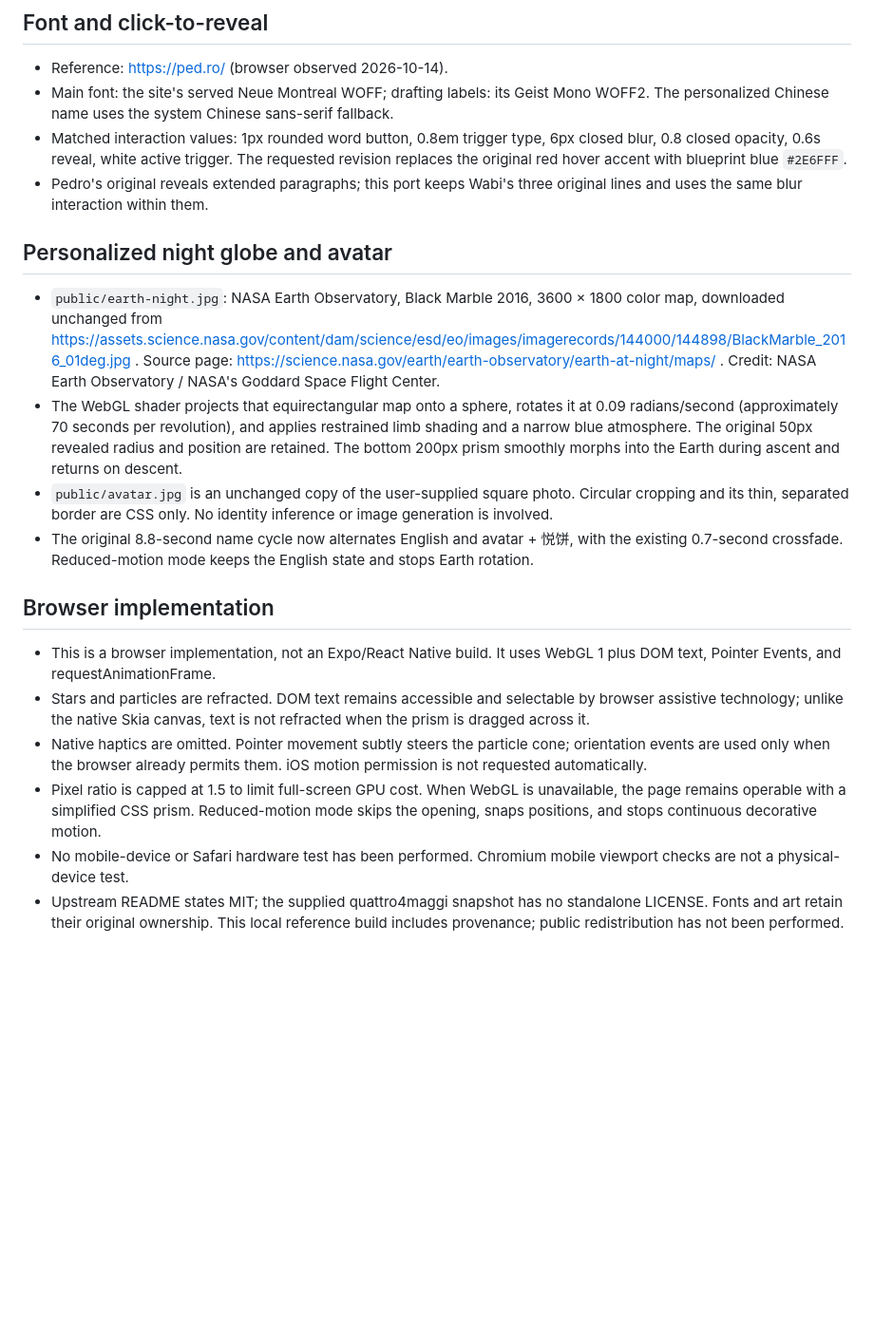
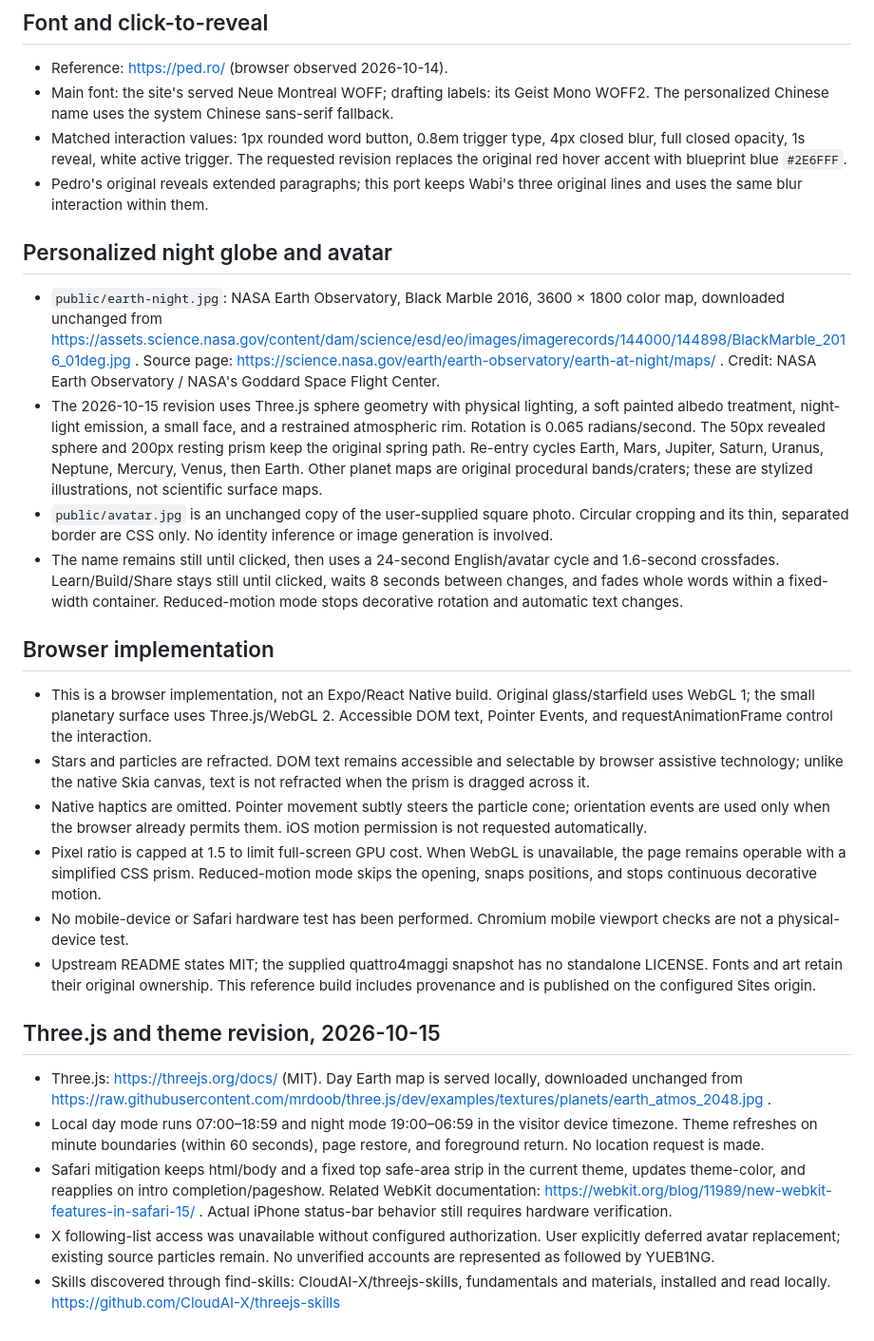
Before and after one commit to YUEB1NG/website, a Markdown page: SOURCES.md, the part around the change. Shown: that part at 95% size. Drawn GitHub-style; blank space fills up the shorter version.

```diff
--- a/SOURCES.md
+++ b/SOURCES.md
@@ -23,21 +23,29 @@
 
 - Reference: https://ped.ro/ (browser observed 2026-10-14).
 - Main font: the site's served Neue Montreal WOFF; drafting labels: its Geist Mono WOFF2. The personalized Chinese name uses the system Chinese sans-serif fallback.
-- Matched interaction values: 1px rounded word button, 0.8em trigger type, 6px closed blur, 0.8 closed opacity, 0.6s reveal, white active trigger. The requested revision replaces the original red hover accent with blueprint blue `#2E6FFF`.
+- Matched interaction values: 1px rounded word button, 0.8em trigger type, 4px closed blur, full closed opacity, 1s reveal, white active trigger. The requested revision replaces the original red hover accent with blueprint blue `#2E6FFF`.
 - Pedro's original reveals extended paragraphs; this port keeps Wabi's three original lines and uses the same blur interaction within them.
 
 ## Personalized night globe and avatar
 
 - `public/earth-night.jpg`: NASA Earth Observatory, Black Marble 2016, 3600 × 1800 color map, downloaded unchanged from https://assets.science.nasa.gov/content/dam/science/esd/eo/images/imagerecords/144000/144898/BlackMarble_2016_01deg.jpg . Source page: https://science.nasa.gov/earth/earth-observatory/earth-at-night/maps/ . Credit: NASA Earth Observatory / NASA's Goddard Space Flight Center.
-- The WebGL shader projects that equirectangular map onto a sphere, rotates it at 0.09 radians/second (approximately 70 seconds per revolution), and applies restrained limb shading and a narrow blue atmosphere. The original 50px revealed radius and position are retained. The bottom 200px prism smoothly morphs into the Earth during ascent and returns on descent.
+- The 2026-10-15 revision uses Three.js sphere geometry with physical lighting, a soft painted albedo treatment, night-light emission, a small face, and a restrained atmospheric rim. Rotation is 0.065 radians/second. The 50px revealed sphere and 200px resting prism keep the original spring path. Re-entry cycles Earth, Mars, Jupiter, Saturn, Uranus, Neptune, Mercury, Venus, then Earth. Other planet maps are original procedural bands/craters; these are stylized illustrations, not scientific surface maps.
 - `public/avatar.jpg` is an unchanged copy of the user-supplied square photo. Circular cropping and its thin, separated border are CSS only. No identity inference or image generation is involved.
-- The original 8.8-second name cycle now alternates English and avatar + 悦饼, with the existing 0.7-second crossfade. Reduced-motion mode keeps the English state and stops Earth rotation.
+- The name remains still until clicked, then uses a 24-second English/avatar cycle and 1.6-second crossfades. Learn/Build/Share stays still until clicked, waits 8 seconds between changes, and fades whole words within a fixed-width container. Reduced-motion mode stops decorative rotation and automatic text changes.
 
 ## Browser implementation
 
-- This is a browser implementation, not an Expo/React Native build. It uses WebGL 1 plus DOM text, Pointer Events, and requestAnimationFrame.
+- This is a browser implementation, not an Expo/React Native build. Original glass/starfield uses WebGL 1; the small planetary surface uses Three.js/WebGL 2. Accessible DOM text, Pointer Events, and requestAnimationFrame control the interaction.
 - Stars and particles are refracted. DOM text remains accessible and selectable by browser assistive technology; unlike the native Skia canvas, text is not refracted when the prism is dragged across it.
 - Native haptics are omitted. Pointer movement subtly steers the particle cone; orientation events are used only when the browser already permits them. iOS motion permission is not requested automatically.
 - Pixel ratio is capped at 1.5 to limit full-screen GPU cost. When WebGL is unavailable, the page remains operable with a simplified CSS prism. Reduced-motion mode skips the opening, snaps positions, and stops continuous decorative motion.
 - No mobile-device or Safari hardware test has been performed. Chromium mobile viewport checks are not a physical-device test.
-- Upstream README states MIT; the supplied quattro4maggi snapshot has no standalone LICENSE. Fonts and art retain their original ownership. This local reference build includes provenance; public redistribution has not been performed.
+- Upstream README states MIT; the supplied quattro4maggi snapshot has no standalone LICENSE. Fonts and art retain their original ownership. This reference build includes provenance and is published on the configured Sites origin.
+
+## Three.js and theme revision, 2026-10-15
+
+- Three.js: https://threejs.org/docs/ (MIT). Day Earth map is served locally, downloaded unchanged from https://raw.githubusercontent.com/mrdoob/three.js/dev/examples/textures/planets/earth_atmos_2048.jpg .
+- Local day mode runs 07:00–18:59 and night mode 19:00–06:59 in the visitor device timezone. Theme refreshes on minute boundaries (within 60 seconds), page restore, and foreground return. No location request is made.
+- Safari mitigation keeps html/body and a fixed top safe-area strip in the current theme, updates theme-color, and reapplies on intro completion/pageshow. Related WebKit documentation: https://webkit.org/blog/11989/new-webkit-features-in-safari-15/ . Actual iPhone status-bar behavior still requires hardware verification.
+- X following-list access was unavailable without configured authorization. User explicitly deferred avatar replacement; existing source particles remain. No unverified accounts are represented as followed by YUEB1NG.
+- Skills discovered through find-skills: CloudAI-X/threejs-skills, fundamentals and materials, installed and read locally. https://github.com/CloudAI-X/threejs-skills
```
Also changed, not shown: README.md (+6 -4 lines), public/earth-day.jpg (added), 11 other files.
